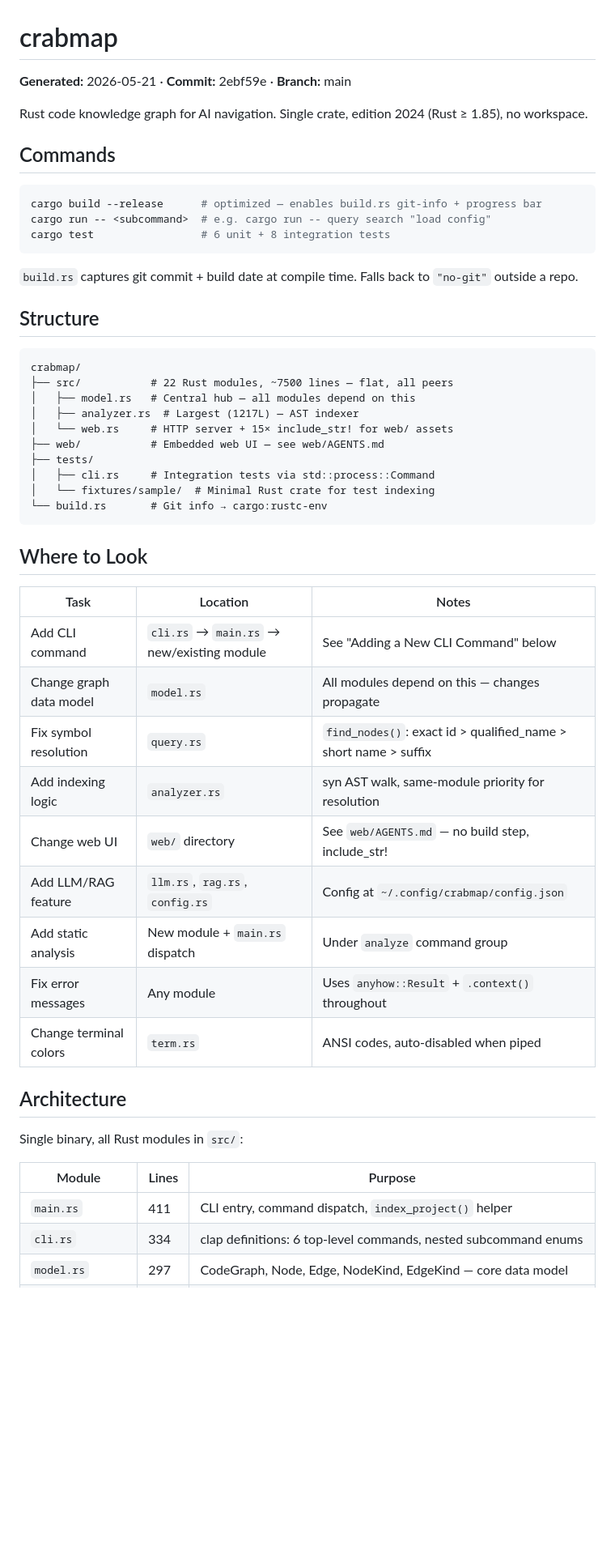
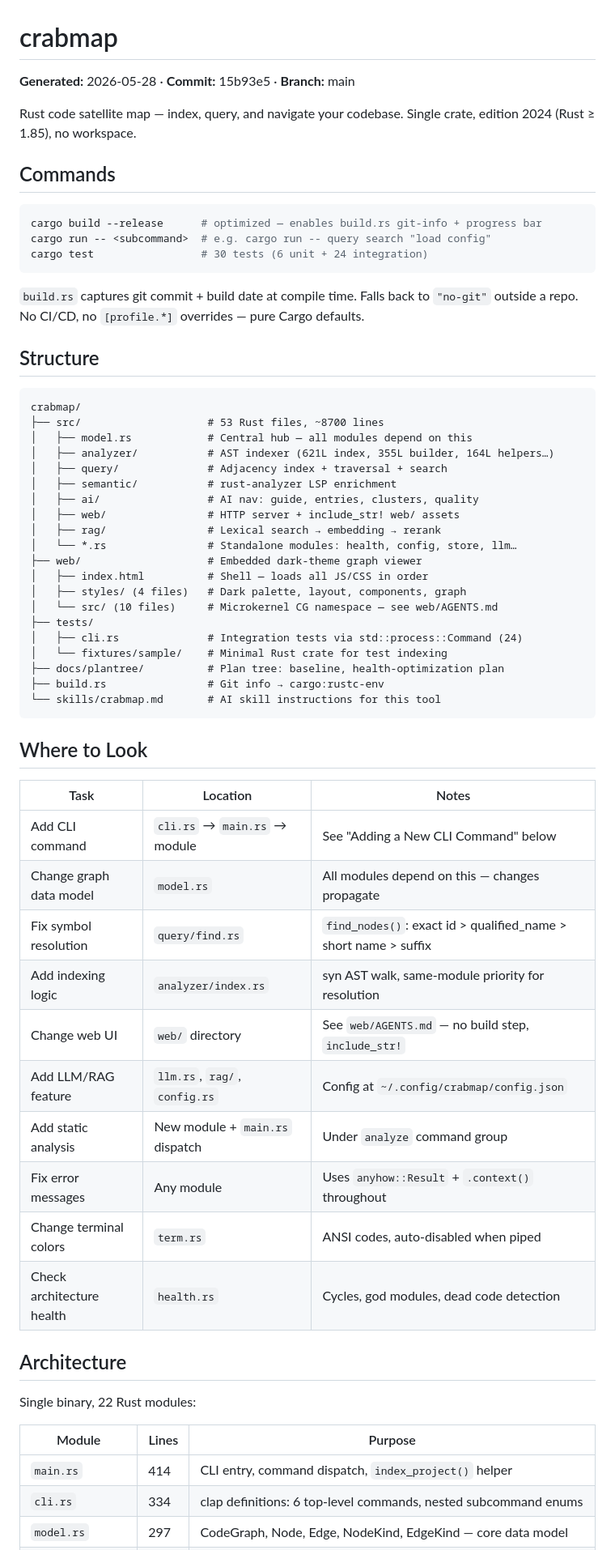
Before and after one commit to trtyr/crabmap, a Markdown page: AGENTS.md, the part around one of its changes. Shown at 81% size. Rendered like a GitHub page; blank space fills up the shorter version.

Commit message:
docs: update AGENTS.md and translate skill to English

````diff
--- a/AGENTS.md
+++ b/AGENTS.md
@@ -1,54 +1,65 @@
 # crabmap
 
-**Generated:** 2026-05-21 · **Commit:** 2ebf59e · **Branch:** main
+**Generated:** 2026-05-28 · **Commit:** 15b93e5 · **Branch:** main
 
-Rust code knowledge graph for AI navigation. Single crate, edition 2024 (Rust ≥ 1.85), no workspace.
+Rust code satellite map — index, query, and navigate your codebase. Single crate, edition 2024 (Rust ≥ 1.85), no workspace.
 
 ## Commands
 
 ```bash
 cargo build --release      # optimized — enables build.rs git-info + progress bar
 cargo run -- <subcommand>  # e.g. cargo run -- query search "load config"
-cargo test                 # 6 unit + 8 integration tests
+cargo test                 # 30 tests (6 unit + 24 integration)
 ```
 
-`build.rs` captures git commit + build date at compile time. Falls back to `"no-git"` outside a repo.
+`build.rs` captures git commit + build date at compile time. Falls back to `"no-git"` outside a repo. No CI/CD, no `[profile.*]` overrides — pure Cargo defaults.
 
 ## Structure
 
 ```
 crabmap/
-├── src/           # 22 Rust modules, ~7500 lines — flat, all peers
-│   ├── model.rs   # Central hub — all modules depend on this
-│   ├── analyzer.rs  # Largest (1217L) — AST indexer
-│   └── web.rs     # HTTP server + 15× include_str! for web/ assets
-├── web/           # Embedded web UI — see web/AGENTS.md
+├── src/                    # 53 Rust files, ~8700 lines
+│   ├── model.rs            # Central hub — all modules depend on this
+│   ├── analyzer/           # AST indexer (621L index, 355L builder, 164L helpers…)
+│   ├── query/              # Adjacency index + traversal + search
+│   ├── semantic/           # rust-analyzer LSP enrichment
+│   ├── ai/                 # AI nav: guide, entries, clusters, quality
+│   ├── web/                # HTTP server + include_str! web/ assets
+│   ├── rag/                # Lexical search → embedding → rerank
+│   └── *.rs                # Standalone modules: health, config, store, llm…
+├── web/                    # Embedded dark-theme graph viewer
+│   ├── index.html          # Shell — loads all JS/CSS in order
+│   ├── styles/ (4 files)   # Dark palette, layout, components, graph
+│   └── src/ (10 files)     # Microkernel CG namespace — see web/AGENTS.md
 ├── tests/
-│   ├── cli.rs     # Integration tests via std::process::Command
-│   └── fixtures/sample/  # Minimal Rust crate for test indexing
-└── build.rs       # Git info → cargo:rustc-env
+│   ├── cli.rs              # Integration tests via std::process::Command (24)
+│   └── fixtures/sample/    # Minimal Rust crate for test indexing
+├── docs/plantree/          # Plan tree: baseline, health-optimization plan
+├── build.rs                # Git info → cargo:rustc-env
+└── skills/crabmap.md       # AI skill instructions for this tool
 ```
 
 ## Where to Look
 
 | Task | Location | Notes |
 |---|---|---|
-| Add CLI command | `cli.rs` → `main.rs` → new/existing module | See "Adding a New CLI Command" below |
+| Add CLI command | `cli.rs` → `main.rs` → module | See "Adding a New CLI Command" below |
 | Change graph data model | `model.rs` | All modules depend on this — changes propagate |
-| Fix symbol resolution | `query.rs` | `find_nodes()`: exact id > qualified_name > short name > suffix |
-| Add indexing logic | `analyzer.rs` | syn AST walk, same-module priority for resolution |
-| Change web UI | `web/` directory | See `web/AGENTS.md` — no build step, include_str! |
-| Add LLM/RAG feature | `llm.rs`, `rag.rs`, `config.rs` | Config at `~/.config/crabmap/config.json` |
+| Fix symbol resolution | `query/find.rs` | `find_nodes()`: exact id > qualified_name > short name > suffix |
+| Add indexing logic | `analyzer/index.rs` | syn AST walk, same-module priority for resolution |
+| Change web UI | `web/` directory | See `web/AGENTS.md` — no build step, `include_str!` |
+| Add LLM/RAG feature | `llm.rs`, `rag/`, `config.rs` | Config at `~/.config/crabmap/config.json` |
 | Add static analysis | New module + `main.rs` dispatch | Under `analyze` command group |
 | Fix error messages | Any module | Uses `anyhow::Result` + `.context()` throughout |
 | Change terminal colors | `term.rs` | ANSI codes, auto-disabled when piped |
+| Check architecture health | `health.rs` | Cycles, god modules, dead code detection |
 
 ## Architecture
 
-Single binary, all Rust modules in `src/`:
+Single binary, 22 Rust modules:
 
 | Module | Lines | Purpose |
 |---|---|---|
-| `main.rs` | 411 | CLI entry, command dispatch, `index_project()` helper |
+| `main.rs` | 414 | CLI entry, command dispatch, `index_project()` helper |
 | `cli.rs` | 334 | clap definitions: 6 top-level commands, nested subcommand enums |
 | `model.rs` | 297 | CodeGraph, Node, Edge, NodeKind, EdgeKind — core data model |
````
Also changed, not shown: other parts of AGENTS.md (+19 -15 lines), skills/crabmap.md (+127 -127 lines), web/AGENTS.md (+3 -3 lines).
